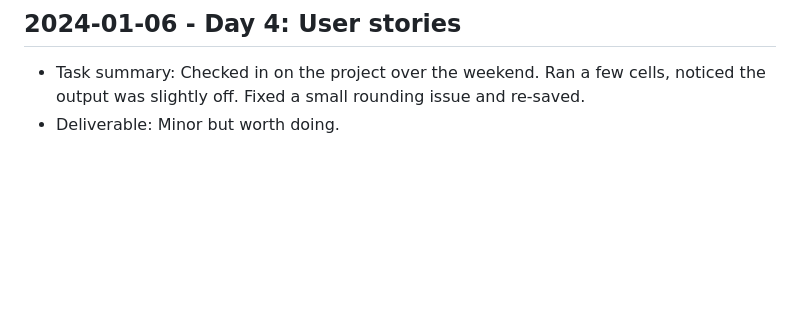
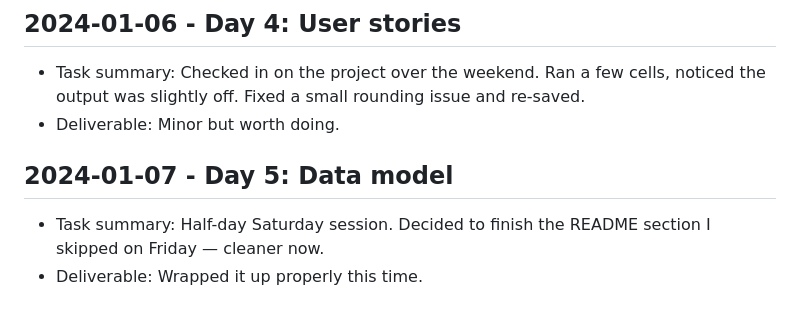
Before and after one commit to harshitpaunikar1/yard-management-platform, a Markdown page: .github/project-buildup-history.md, the part around the change. Drawn GitHub-style; blank space fills up the shorter version.

Commit message:
Day 5: Data model
Project: Yard Management Platform
Category: ops_platform / generic
Date: 2024-01-07

Task:
Half-day Saturday session. Decided to finish the README section I
skipped on Friday — cleaner now.

Deliverable:
Wrapped it up properly this time.

```diff
--- a/.github/project-buildup-history.md
+++ b/.github/project-buildup-history.md
@@ -40,3 +40,7 @@
 
 - Task summary: Checked in on the project over the weekend. Ran a few cells, noticed the output was slightly off. Fixed a small rounding issue and re-saved.
 - Deliverable: Minor but worth doing.
+## 2024-01-07 - Day 5: Data model
+
+- Task summary: Half-day Saturday session. Decided to finish the README section I skipped on Friday — cleaner now.
+- Deliverable: Wrapped it up properly this time.
```
